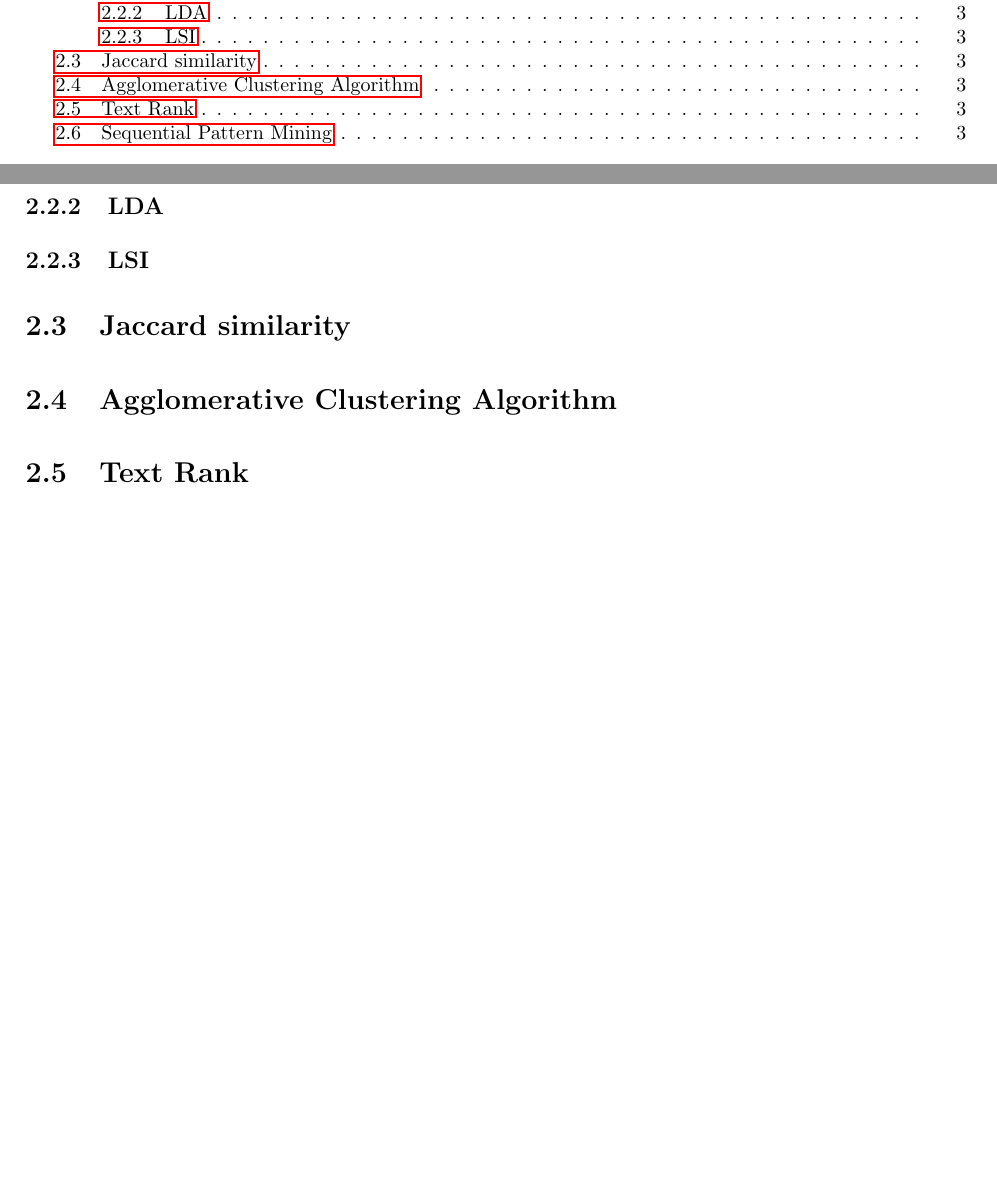
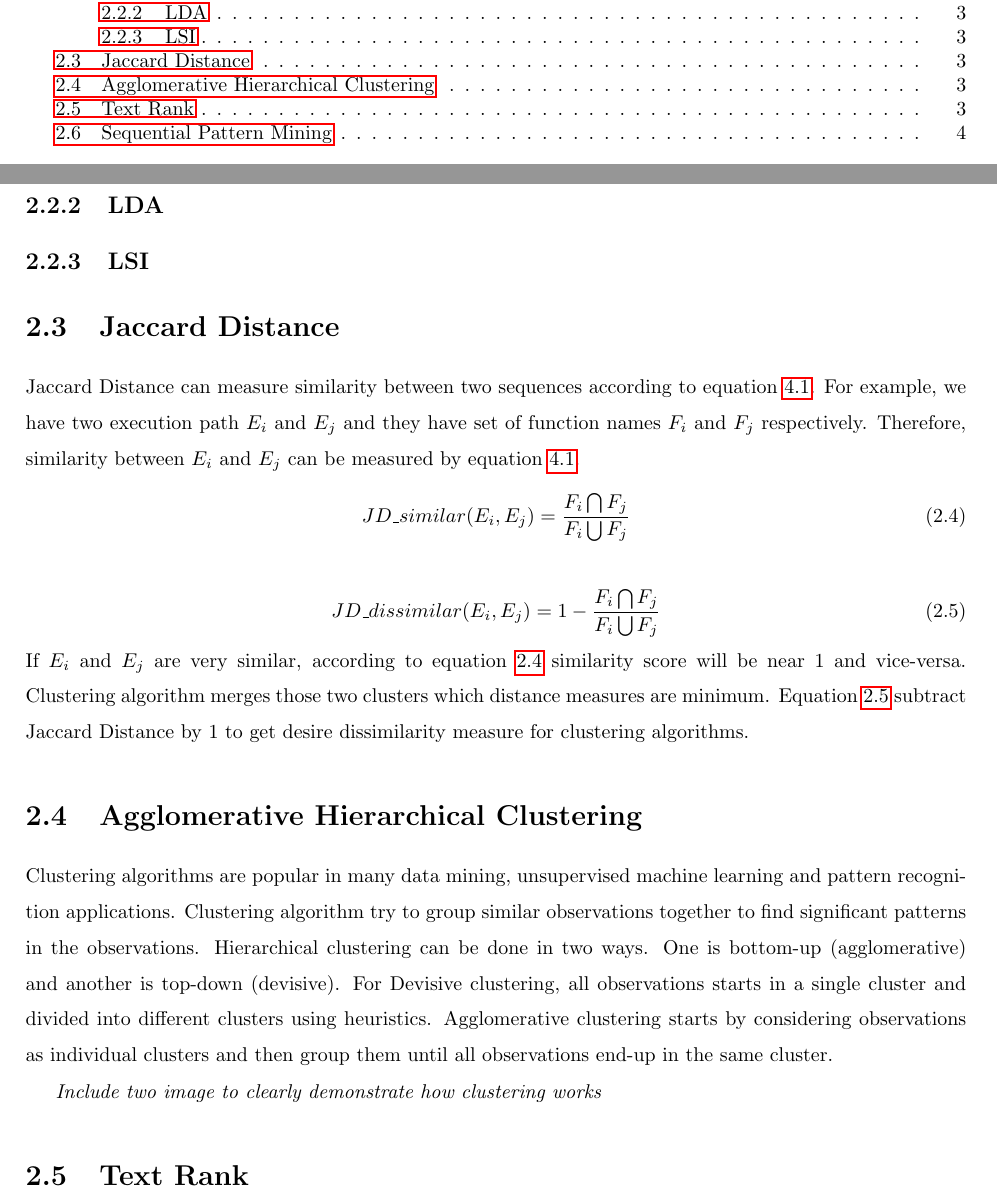
Before and after one commit to avijit1258/avijit_msc_thesis, a LaTeX thesis (main.tex, which reads chapters/background.tex): two parts of pages 6 and 13 of 57 before the commit and two parts of pages 6 and 13 of 58 after it, joined at a grey line, cut so that both start at the same text, the shorter picture padded with empty space. Compiled offline with pdfLaTeX.

Commit message:
AHC and Jaccard similarity in progress.

```diff
--- a/chapters/background.tex
+++ b/chapters/background.tex
@@ -26,8 +26,24 @@ Jones \cite{jones1972statistical} introduced inverse document frequency which pe
 
 \subsection{LDA}
 \subsection{LSI}
-\section{Jaccard similarity}
-\section{Agglomerative Clustering Algorithm}
+\section{Jaccard Distance}
+Jaccard Distance can measure similarity between two sequences according to equation \ref{eq:jaccard}. For example, we have two execution path $E_i$ and $E_j$ and they have set of function names $F_i$ and $F_j$ respectively. Therefore, similarity between $E_i$ and $E_j$ can be measured by equation \ref{eq:jaccard}.
+\begin{equation}
+\label{eq:jaccard_similar}
+    JD\_similar(E_i, E_j) =  \frac{F_i \bigcap F_j}{F_i \bigcup F_j}
+\end{equation}
+
+\begin{equation}
+\label{eq:jaccard_dissimilar}
+    JD\_dissimilar(E_i, E_j) =  1 - \frac{F_i \bigcap F_j}{F_i \bigcup F_j}
+\end{equation}
+If $E_i$ and $E_j$ are very similar, according to equation \ref{eq:jaccard_similar} similarity score will be near 1 and vice-versa. Clustering algorithm merges those two clusters which distance measures are minimum. Equation \ref{eq:jaccard_dissimilar} subtract Jaccard Distance by 1 to get desire dissimilarity measure for clustering algorithms.
+
+\section{Agglomerative Hierarchical Clustering}
+Clustering algorithms are popular in many data mining, unsupervised machine learning and pattern recognition applications. Clustering algorithm try to group similar observations together to find significant patterns in the observations. Hierarchical clustering can be done in two ways. One is bottom-up (agglomerative) and another is top-down (devisive). For Devisive clustering, all observations starts in a single cluster and divided into different clusters using heuristics. Agglomerative clustering starts by considering observations as individual clusters and then group them until all observations end-up in the same cluster.
+
+\emph{Include two image to clearly demonstrate how clustering works}
+
 \section{Text Rank}
 Mihalcea \cite{mihalcea2004textrank} proposed graph based ranking algorithm inspired by PageRank algorithm to rank entities in natural language. Two of the significant application of TextRank are keyword extraction and sentence extraction. Sentence extraction can be formulated to generate summary of natural language text. To generate summary of a  text, first, sentences are split as they are the unit for TextRank algorithm. Next, sentences are converted to word embedding vectors. In the next step, similarity matrix is computed from embedding vectors. Then, a graph is created where vertices are sentences and edges represent similarity scores between sentences\footnote{https://www.analyticsvidhya.com/blog/2018/11/introduction-text-summarization-textrank-python/}. Similarity scores are used to extract top ranked sentences according to equation \ref{eq:textrank}.
 
```
